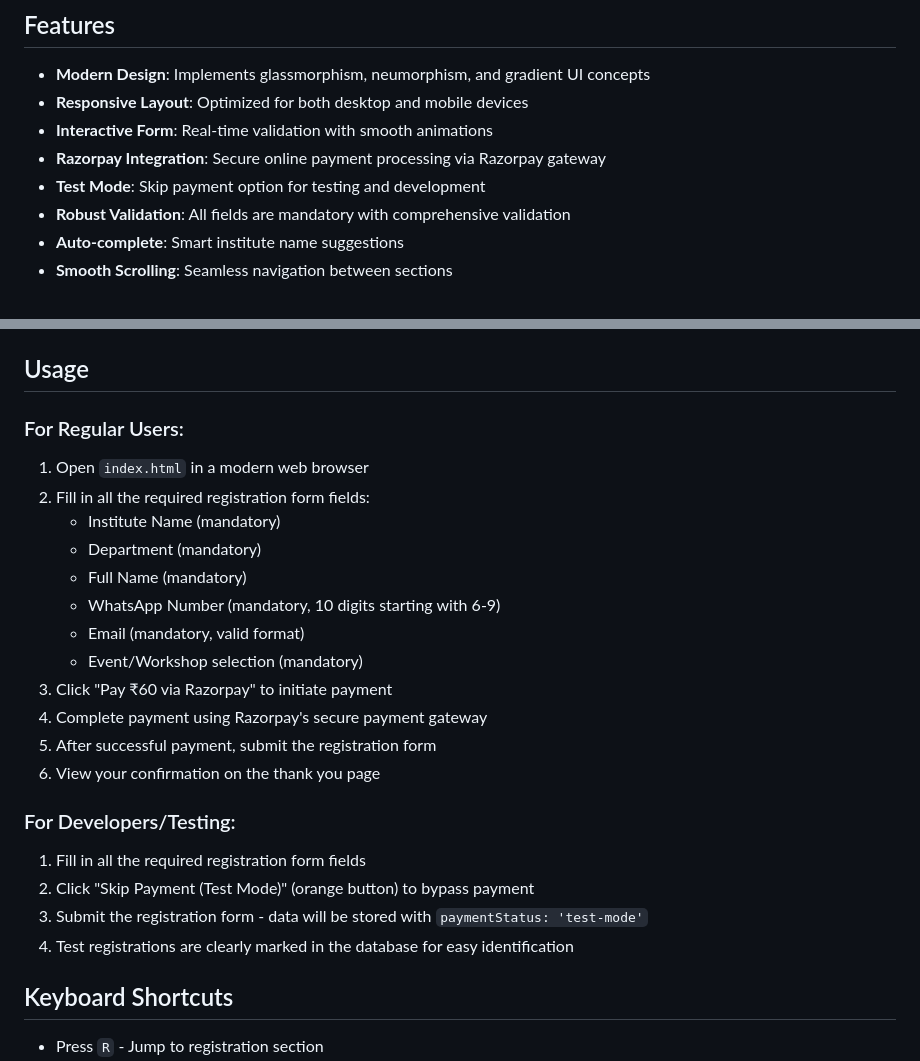
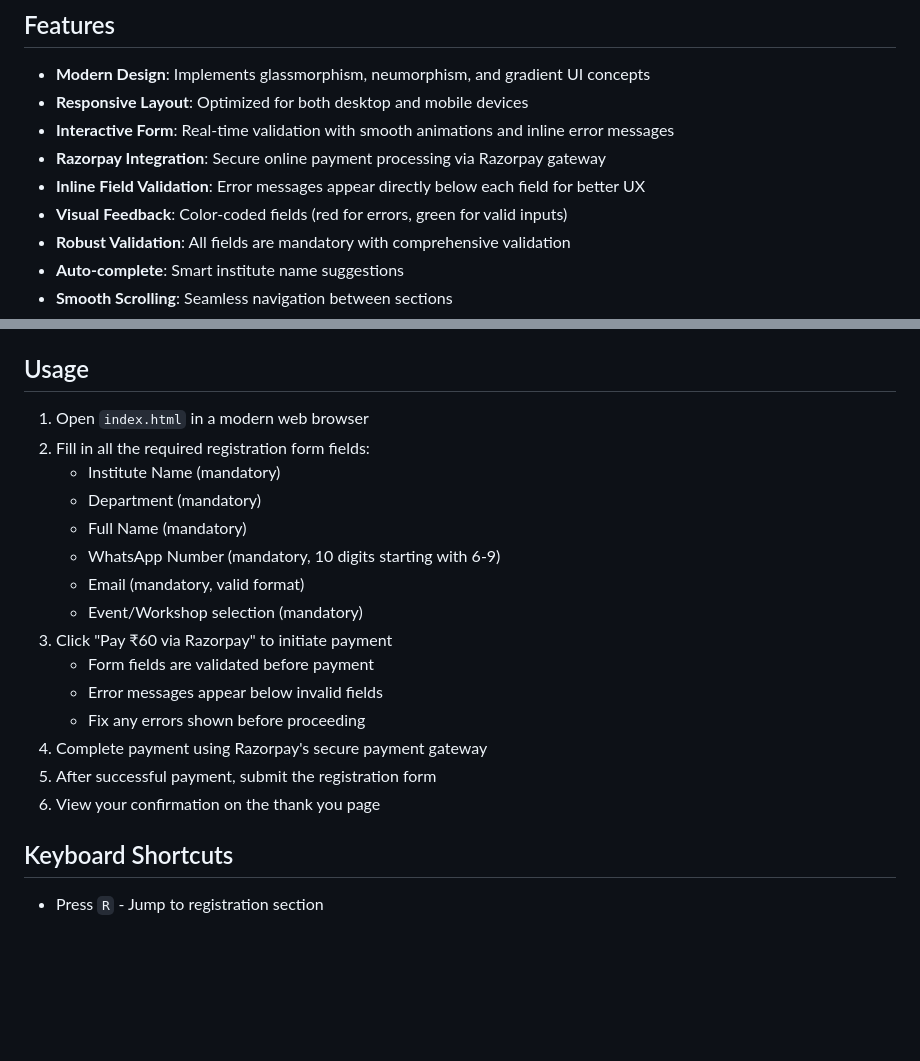
Before and after one commit to maviyaattar/MAP-TECH-2k26, a Markdown page: README.md, 2 parts joined by grey strips. GitHub-like rendering; blank space fills up the shorter version.

```diff
--- a/README.md
+++ b/README.md
@@ -6,9 +6,10 @@ A modern, responsive one-page registration website for the MAPTECH-2K26 college
 
 - **Modern Design**: Implements glassmorphism, neumorphism, and gradient UI concepts
 - **Responsive Layout**: Optimized for both desktop and mobile devices
-- **Interactive Form**: Real-time validation with smooth animations
+- **Interactive Form**: Real-time validation with smooth animations and inline error messages
 - **Razorpay Integration**: Secure online payment processing via Razorpay gateway
-- **Test Mode**: Skip payment option for testing and development
+- **Inline Field Validation**: Error messages appear directly below each field for better UX
+- **Visual Feedback**: Color-coded fields (red for errors, green for valid inputs)
 - **Robust Validation**: All fields are mandatory with comprehensive validation
 - **Auto-complete**: Smart institute name suggestions
 - **Smooth Scrolling**: Seamless navigation between sections
@@ -26,7 +27,6 @@ A modern, responsive one-page registration website for the MAPTECH-2K26 college
 
 ## Usage
 
-### For Regular Users:
 1. Open `index.html` in a modern web browser
 2. Fill in all the required registration form fields:
    - Institute Name (mandatory)
@@ -36,15 +36,12 @@ A modern, responsive one-page registration website for the MAPTECH-2K26 college
    - Email (mandatory, valid format)
    - Event/Workshop selection (mandatory)
 3. Click "Pay ₹60 via Razorpay" to initiate payment
+   - Form fields are validated before payment
+   - Error messages appear below invalid fields
+   - Fix any errors shown before proceeding
 4. Complete payment using Razorpay's secure payment gateway
 5. After successful payment, submit the registration form
 6. View your confirmation on the thank you page
-
-### For Developers/Testing:
-1. Fill in all the required registration form fields
-2. Click "Skip Payment (Test Mode)" (orange button) to bypass payment
-3. Submit the registration form - data will be stored with `paymentStatus: 'test-mode'`
-4. Test registrations are clearly marked in the database for easy identification
 
 ## Keyboard Shortcuts
 
```
